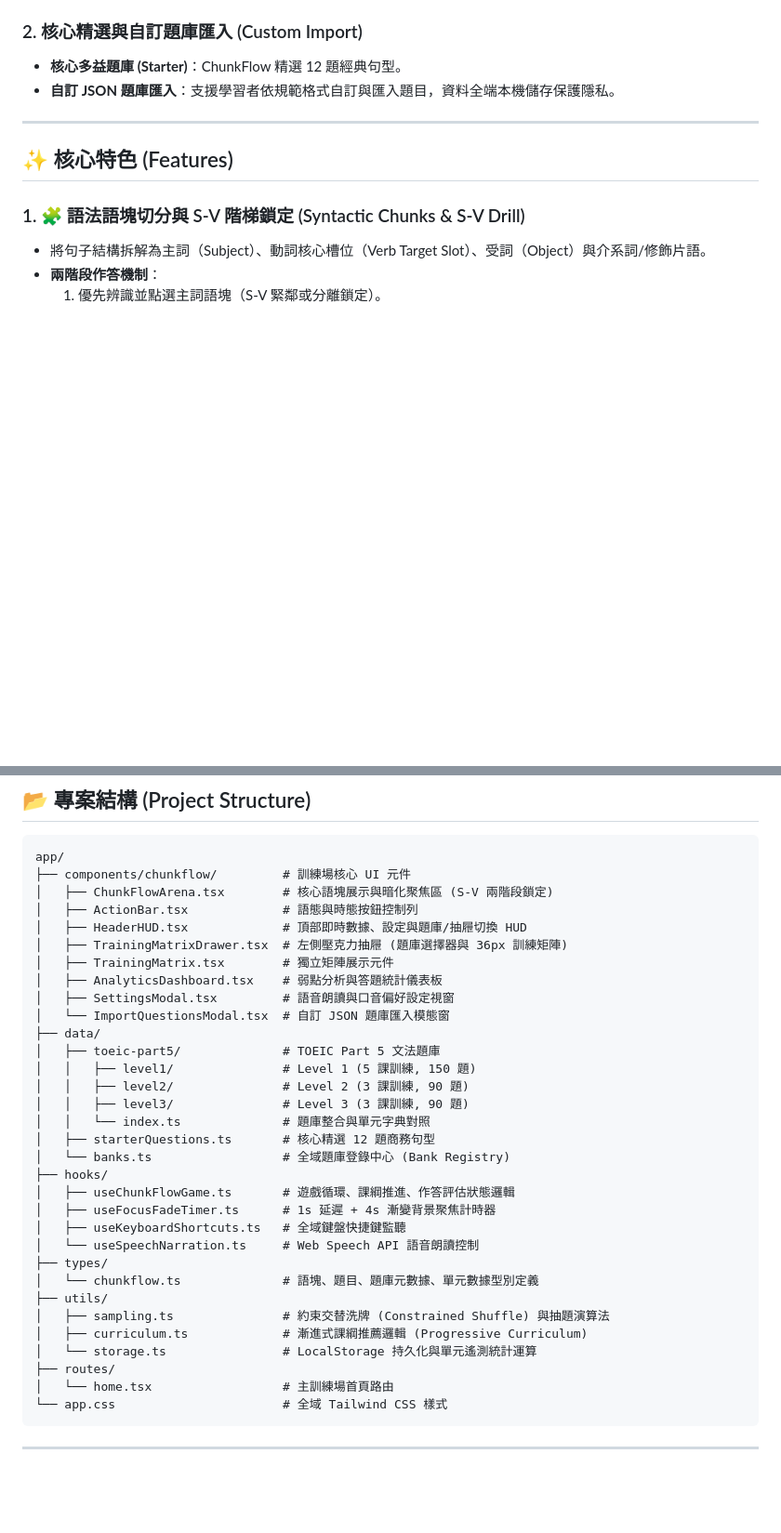
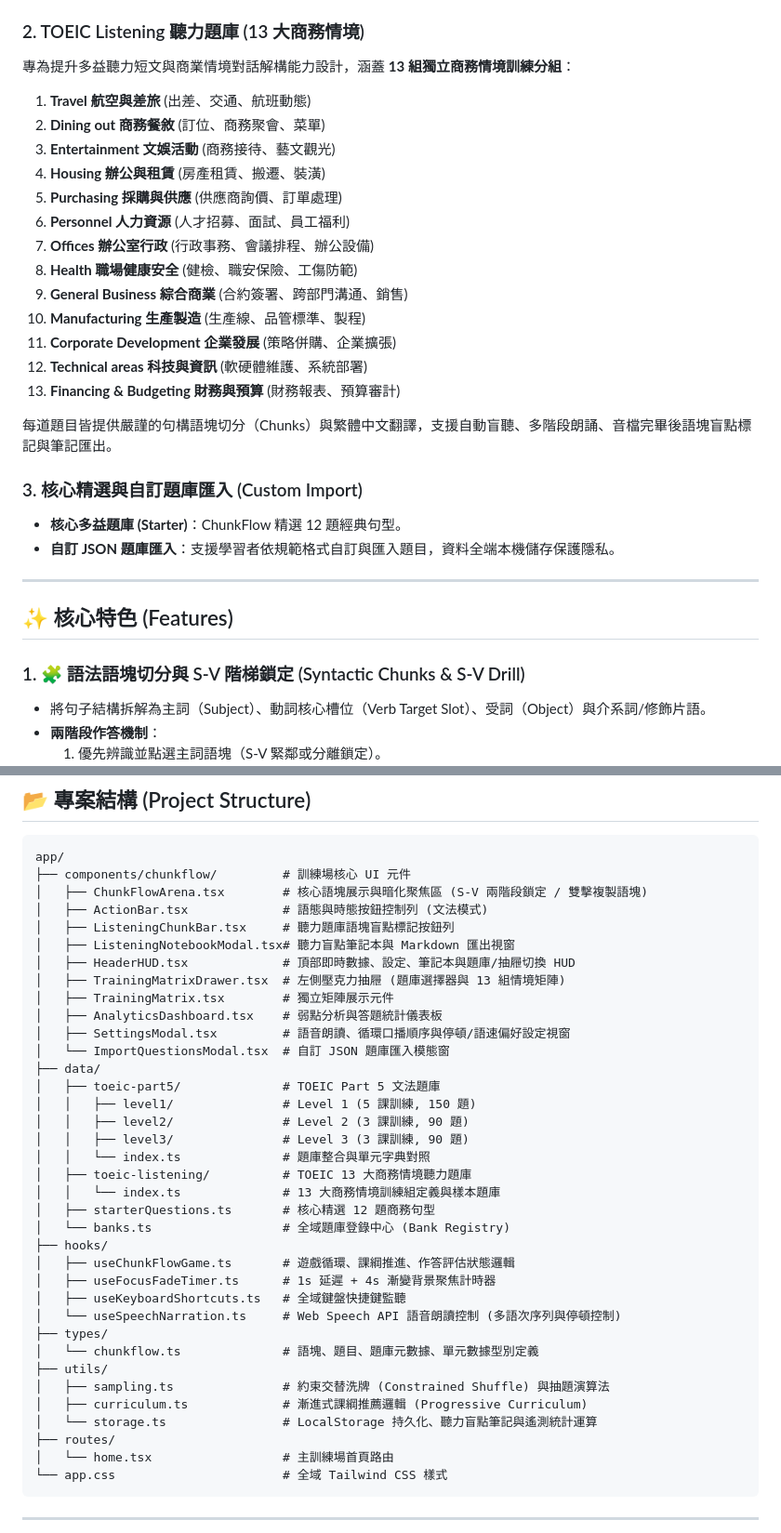
Before and after one commit to mavervic/project-en, a Markdown page: README.md, 2 parts joined by grey strips. Shown at 93% size. Drawn GitHub-style; blank space fills up the shorter version.

````diff
--- a/README.md
+++ b/README.md
@@ -42,7 +42,27 @@ ChunkFlow 內建分類多層次的題庫系統，支援即時切換與獨立訓
   - **Unit 2 (情態助動詞與 Modal Perfect)**：涵蓋 `should/could/would/must have + p.p.`（過去推測與未竟之憾）、情態被動式（`can/must be + p.p.`、`could have been + p.p.`）與推測語態。
   - **Unit 3 (條件假設語氣與倒裝句型)**：涵蓋真實條件句、非真實條件句（Counterfactual / Unreal Past）以及省略 `If` 的高階倒裝結構（`Had S p.p.`、`Should S V`、`Were S to V`）。
 
-### 2. 核心精選與自訂題庫匯入 (Custom Import)
+### 2. TOEIC Listening 聽力題庫 (13 大商務情境)
+
+專為提升多益聽力短文與商業情境對話解構能力設計，涵蓋 **13 組獨立商務情境訓練分組**：
+
+1. **Travel 航空與差旅** (出差、交通、航班動態)
+2. **Dining out 商務餐敘** (訂位、商務聚會、菜單)
+3. **Entertainment 文娛活動** (商務接待、藝文觀光)
+4. **Housing 辦公與租賃** (房產租賃、搬遷、裝潢)
+5. **Purchasing 採購與供應** (供應商詢價、訂單處理)
+6. **Personnel 人力資源** (人才招募、面試、員工福利)
+7. **Offices 辦公室行政** (行政事務、會議排程、辦公設備)
+8. **Health 職場健康安全** (健檢、職安保險、工傷防範)
+9. **General Business 綜合商業** (合約簽署、跨部門溝通、銷售)
+10. **Manufacturing 生產製造** (生產線、品管標準、製程)
+11. **Corporate Development 企業發展** (策略併購、企業擴張)
+12. **Technical areas 科技與資訊** (軟硬體維護、系統部署)
+13. **Financing & Budgeting 財務與預算** (財務報表、預算審計)
+
+每道題目皆提供嚴謹的句構語塊切分（Chunks）與繁體中文翻譯，支援自動盲聽、多階段朗誦、音檔完畢後語塊盲點標記與筆記匯出。
+
+### 3. 核心精選與自訂題庫匯入 (Custom Import)
 
 - **核心多益題庫 (Starter)**：ChunkFlow 精選 12 題經典句型。
 - **自訂 JSON 題庫匯入**：支援學習者依規範格式自訂與匯入題目，資料全端本機儲存保護隱私。
@@ -173,13 +224,15 @@ pnpm run start
 ```text
 app/
 ├── components/chunkflow/         # 訓練場核心 UI 元件
-│   ├── ChunkFlowArena.tsx        # 核心語塊展示與暗化聚焦區 (S-V 兩階段鎖定)
-│   ├── ActionBar.tsx             # 語態與時態按鈕控制列
-│   ├── HeaderHUD.tsx             # 頂部即時數據、設定與題庫/抽屜切換 HUD
-│   ├── TrainingMatrixDrawer.tsx  # 左側壓克力抽屜 (題庫選擇器與 36px 訓練矩陣)
+│   ├── ChunkFlowArena.tsx        # 核心語塊展示與暗化聚焦區 (S-V 兩階段鎖定 / 雙擊複製語塊)
+│   ├── ActionBar.tsx             # 語態與時態按鈕控制列 (文法模式)
+│   ├── ListeningChunkBar.tsx     # 聽力題庫語塊盲點標記按鈕列
+│   ├── ListeningNotebookModal.tsx# 聽力盲點筆記本與 Markdown 匯出視窗
+│   ├── HeaderHUD.tsx             # 頂部即時數據、設定、筆記本與題庫/抽屜切換 HUD
+│   ├── TrainingMatrixDrawer.tsx  # 左側壓克力抽屜 (題庫選擇器與 13 組情境矩陣)
 │   ├── TrainingMatrix.tsx        # 獨立矩陣展示元件
 │   ├── AnalyticsDashboard.tsx    # 弱點分析與答題統計儀表板
-│   ├── SettingsModal.tsx         # 語音朗讀與口音偏好設定視窗
+│   ├── SettingsModal.tsx         # 語音朗讀、循環口播順序與停頓/語速偏好設定視窗
 │   └── ImportQuestionsModal.tsx  # 自訂 JSON 題庫匯入模態窗
 ├── data/
 │   ├── toeic-part5/              # TOEIC Part 5 文法題庫
@@ -187,19 +240,21 @@ app/
 │   │   ├── level2/               # Level 2 (3 課訓練, 90 題)
 │   │   ├── level3/               # Level 3 (3 課訓練, 90 題)
 │   │   └── index.ts              # 題庫整合與單元字典對照
+│   ├── toeic-listening/          # TOEIC 13 大商務情境聽力題庫
+│   │   └── index.ts              # 13 大商務情境訓練組定義與樣本題庫
 │   ├── starterQuestions.ts       # 核心精選 12 題商務句型
 │   └── banks.ts                  # 全域題庫登錄中心 (Bank Registry)
 ├── hooks/
 │   ├── useChunkFlowGame.ts       # 遊戲循環、課綱推進、作答評估狀態邏輯
 │   ├── useFocusFadeTimer.ts      # 1s 延遲 + 4s 漸變背景聚焦計時器
 │   ├── useKeyboardShortcuts.ts   # 全域鍵盤快捷鍵監聽
-│   └── useSpeechNarration.ts     # Web Speech API 語音朗讀控制
+│   └── useSpeechNarration.ts     # Web Speech API 語音朗讀控制 (多語次序列與停頓控制)
 ├── types/
 │   └── chunkflow.ts              # 語塊、題目、題庫元數據、單元數據型別定義
 ├── utils/
 │   ├── sampling.ts               # 約束交替洗牌 (Constrained Shuffle) 與抽題演算法
 │   ├── curriculum.ts             # 漸進式課綱推薦邏輯 (Progressive Curriculum)
-│   └── storage.ts                # LocalStorage 持久化與單元遙測統計運算
+│   └── storage.ts                # LocalStorage 持久化、聽力盲點筆記與遙測統計運算
 ├── routes/
 │   └── home.tsx                  # 主訓練場首頁路由
 └── app.css                       # 全域 Tailwind CSS 樣式
````
Also changed, not shown: other parts of README.md (+33 -2 lines).
